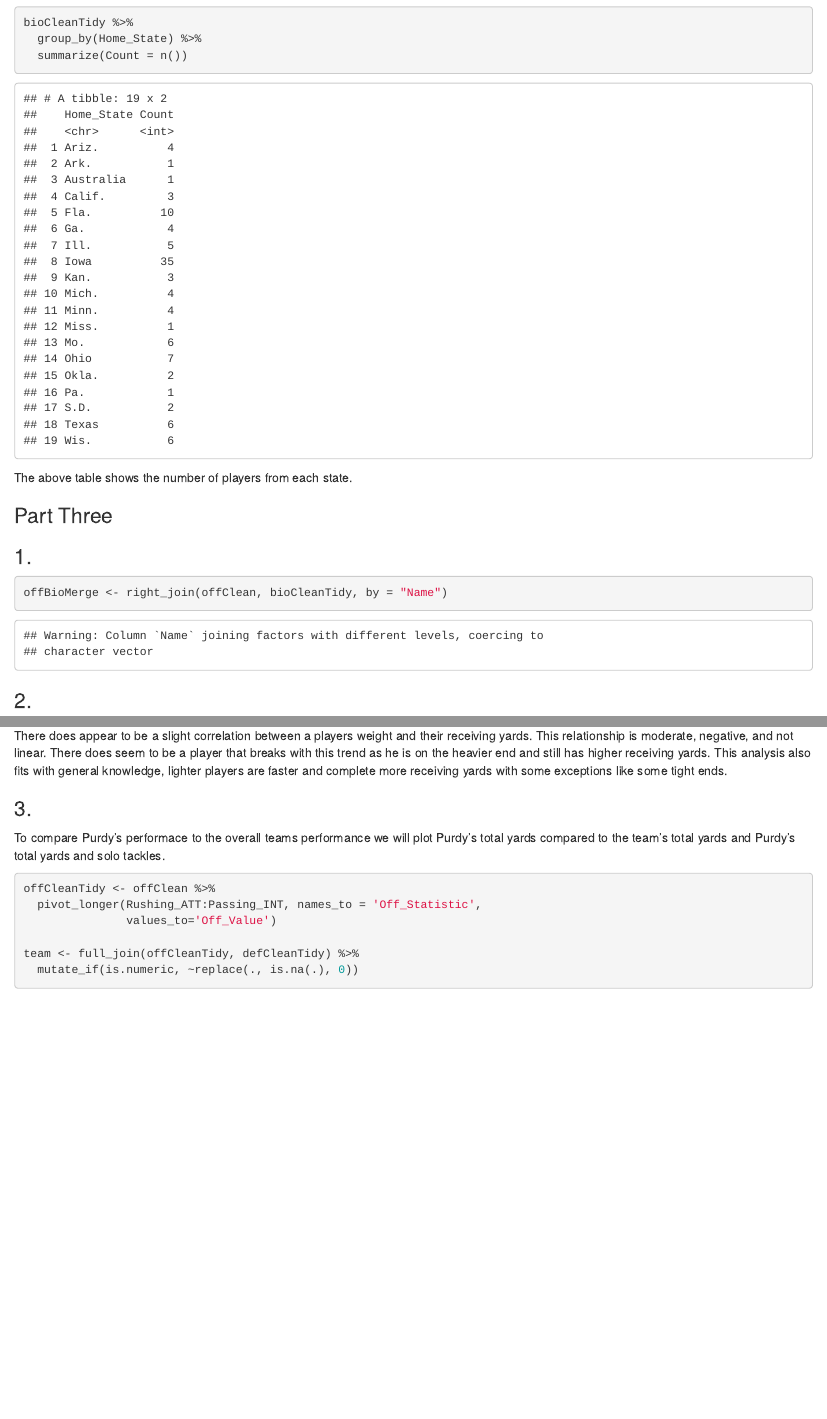
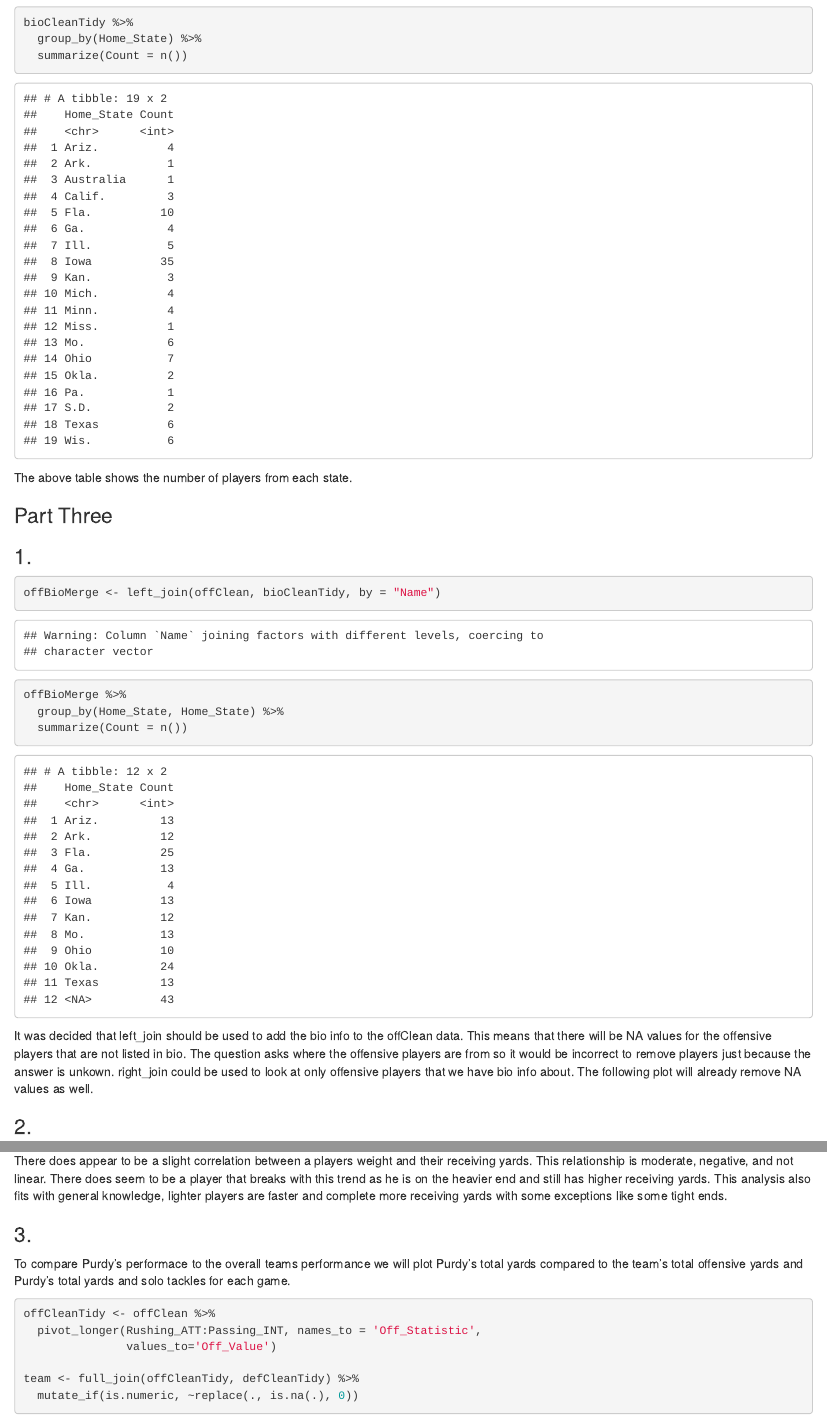
Before and after one commit to jebustin/ds202_lab4, an R Markdown document (team.Rmd): the page in a window 1100 px wide, from 4500 px down, and a second part further down, joined at a grey line. The pictures show the output file team.html that the author committed with the source, opened offline.

Commit message:
update to part 3 Q1

````diff
--- a/team.Rmd
+++ b/team.Rmd
@@ -129,8 +129,15 @@ The above table shows the number of players from each state.
 ### Part Three
 ### 1.
 ```{r}
-offBioMerge <- right_join(offClean, bioCleanTidy, by = "Name")
+offBioMerge <- left_join(offClean, bioCleanTidy, by = "Name")
+
+offBioMerge %>%
+  group_by(Home_State, Home_State) %>%
+  summarize(Count = n())
+
 ```
+
+It was decided that left_join should be used to add the bio info to the offClean data.  This means that there will be NA values for the offensive players that are not listed in bio.  The question asks where the offensive players are from so it would be incorrect to remove players just because the answer is unkown.  right_join could be used to look at only offensive players that we have bio info about.  The following plot will already remove NA values as well.
 
 ### 2.
 ```{r}
@@ -146,7 +153,7 @@ There does appear to be a slight correlation between a players weight and their
 
 ### 3.
 
-To compare Purdy's performace to the overall teams performance we will plot Purdy's total yards compared to the team's total yards and Purdy's total yards and solo tackles.
+To compare Purdy's performace to the overall teams performance we will plot Purdy's total yards compared to the team's total offensive yards and Purdy's total yards and solo tackles for each game.
 
 ```{r}
 offCleanTidy <- offClean %>%
````
Also changed, not shown: team.html.
